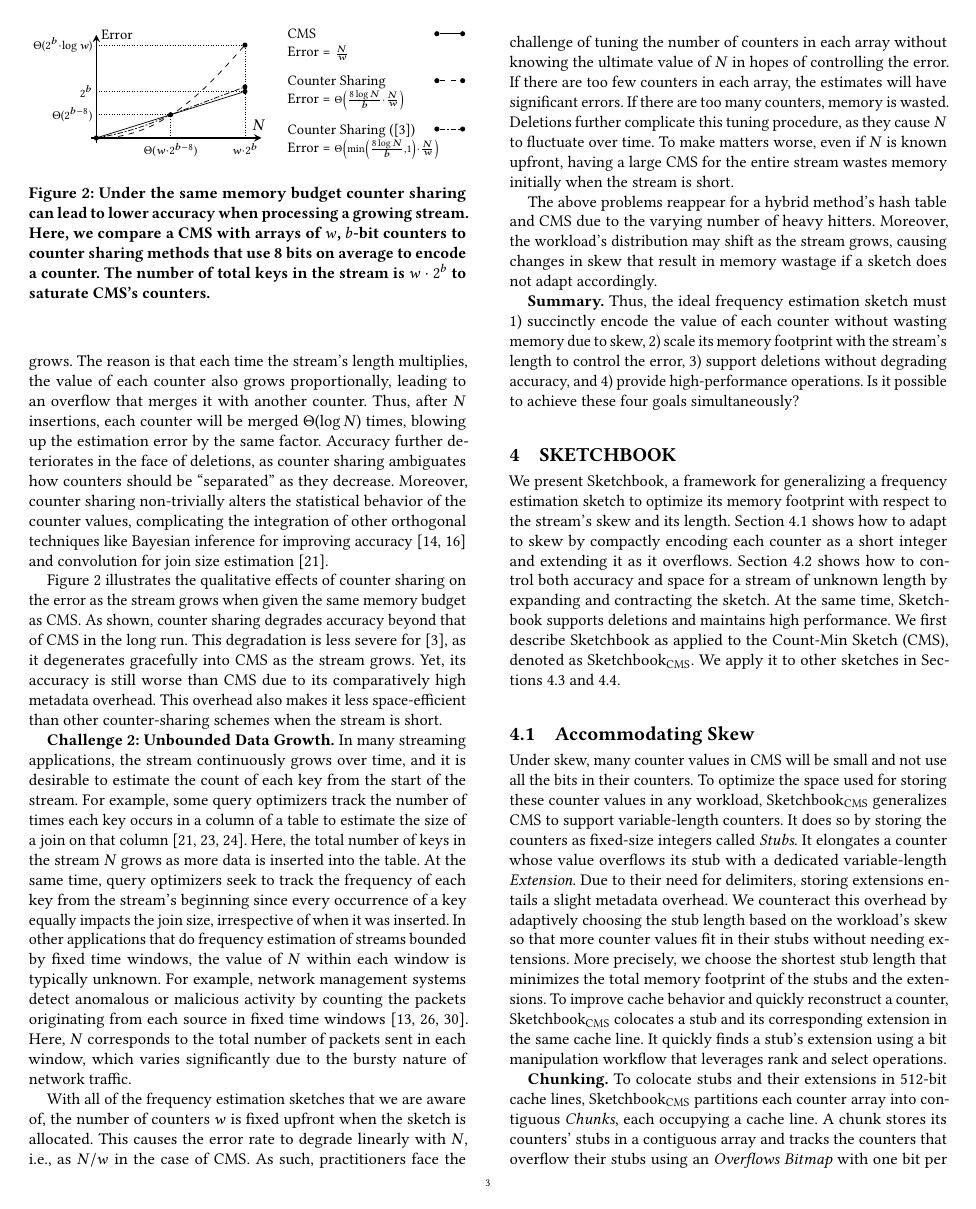
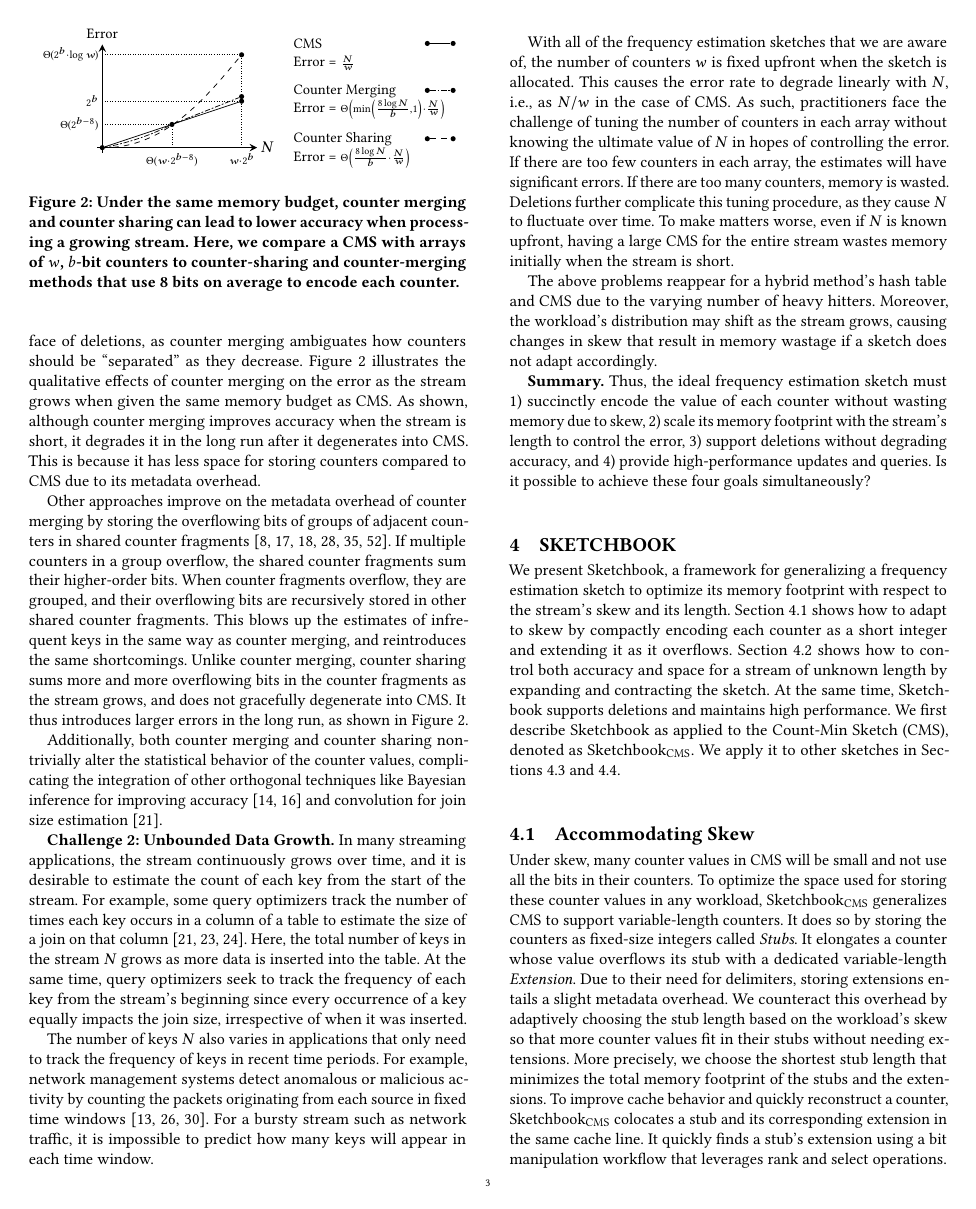
Before and after one commit to n3slami/Sketchbook_Draft, a LaTeX paper (sketchbook.tex): page 3 of 10. Compiled offline with pdfLaTeX.

Commit message:
Another pass on the problem analysis

```diff
--- a/sketchbook.tex
+++ b/sketchbook.tex
@@ -405,49 +410,48 @@ hitter due to collisions within CMS.
         \node[inner sep=1pt,circle,fill=black] (cms_legend_end) at (\labellinex+\labellinelen,\labelliney) {};
         \draw (cms_legend_start) -- (cms_legend_end);
 
-        % Counter Sharing
-        \node[inner sep=1pt,circle,fill=black] (counter_sharing_end) at (\ox+\xkk*\xaxislength,\oy+\pkk*\yaxislength) {};
-        \draw[dashed] plot[hobby] coordinates { (start) (\ox+0.15*\xaxislength,\oy+0.020*\yaxislength) (\ox+\xkk*\xaxislength-0.05*\xaxislength,\oy+\pkk*\yaxislength-0.09*\yaxislength) (counter_sharing_end) };
-        \node[inner sep=0pt,below=0.61 of cms_label.south west,anchor=west,align=left] (counter_sharing_label) {\small Counter Sharing \\[-1pt] \small Error~$={\scriptstyle \Theta\left( \frac{8 \log N}{b} \cdot \frac{N}{w} \right)}$};
-
-        \node[inner sep=1pt,circle,fill=black] (counter_sharing_legend_start) at (\labellinex,\labelliney-\labellineydiffcountersharing) {};
-        \node[inner sep=1pt,circle,fill=black] (counter_sharing_legend_end) at (\labellinex+\labellinelen,\labelliney-\labellineydiffcountersharing) {};
-        \draw[dashed] (counter_sharing_legend_start) -- (counter_sharing_legend_end);
-
-        % Counter Sharing: SALSA
+        % Counter Merging
         \def\longdashlen{3pt}
         \def\shortdashlen{1pt}
         \def\dashsep{1pt}
         \draw[dash pattern={on \longdashlen off \dashsep on \shortdashlen off \dashsep}] plot[hobby] coordinates { (start) (\ox+0.15*\xaxislength,\oy+0.050*\yaxislength) (intersection) };
-        \node[inner sep=1pt,circle,fill=black] (salsa_end) at (\ox+\xkk*\xaxislength,\oy+\pkk*\yaxislength/\w*1.1) {};
-        \draw[dash pattern={on \longdashlen off \dashsep on \shortdashlen off \dashsep}] (intersection) -- (salsa_end);
-        \node[inner sep=0pt,below=0.60 of counter_sharing_label.south west,anchor=west,align=left] (salsa_label) {\small Counter Sharing (\cite{SALSA}) \\[-1pt] \small Error~$={\scriptstyle \Theta\left( \min\left( \frac{8 \log N}{b}, 1 \right) \cdot \frac{N}{w} \right)}$};
-
-        \node[inner sep=1pt,circle,fill=black] (salsa_start) at (\labellinex,\labelliney-\labellineydiffslasa) {};
-        \node[inner sep=1pt,circle,fill=black] (salsa_end) at (\labellinex+\labellinelen,\labelliney-\labellineydiffslasa) {};
-        \draw[dash pattern={on \longdashlen off \dashsep on \shortdashlen off \dashsep}] (salsa_start) -- (salsa_end);
+        \node[inner sep=1pt,circle,fill=black] (counter_merging_end) at (\ox+\xkk*\xaxislength,\oy+\pkk*\yaxislength/\w*1.1) {};
+        \draw[dash pattern={on \longdashlen off \dashsep on \shortdashlen off \dashsep}] (intersection) -- (counter_merging_end);
+        \node[inner sep=0pt,below=0.60 of cms_label.south west,anchor=west,align=left] (counter_merging_label) {\small Counter Merging \\[-1pt] \small Error~$={\scriptstyle \Theta\left( \min\left( \frac{8 \log N}{b}, 1 \right) \cdot \frac{N}{w} \right)}$};
+
+        \node[inner sep=1pt,circle,fill=black] (counter_merging_start) at (\labellinex,\labelliney-\labellineydiffcountermerging) {};
+        \node[inner sep=1pt,circle,fill=black] (counter_merging_end) at (\labellinex+\labellinelen,\labelliney-\labellineydiffcountermerging) {};
+        \draw[dash pattern={on \longdashlen off \dashsep on \shortdashlen off \dashsep}] (counter_merging_start) -- (counter_merging_end);
+
+        % Counter Sharing
+        \node[inner sep=1pt,circle,fill=black] (counter_sharing_end) at (\ox+\xkk*\xaxislength,\oy+\pkk*\yaxislength) {};
+        \draw[dashed] plot[hobby] coordinates { (start) (\ox+0.15*\xaxislength,\oy+0.020*\yaxislength) (\ox+\xkk*\xaxislength-0.05*\xaxislength,\oy+\pkk*\yaxislength-0.09*\yaxislength) (counter_sharing_end) };
+        \node[inner sep=0pt,below=0.60 of counter_merging_label.south west,anchor=west,align=left] (counter_sharing_label) {\small Counter Sharing \\[-1pt] \small Error~$={\scriptstyle \Theta\left( \frac{8 \log N}{b} \cdot \frac{N}{w} \right)}$};
+
+        \node[inner sep=1pt,circle,fill=black] (counter_sharing_legend_start) at (\labellinex,\labelliney-\labellineydiffcountersharing) {};
+        \node[inner sep=1pt,circle,fill=black] (counter_sharing_legend_end) at (\labellinex+\labellinelen,\labelliney-\labellineydiffcountersharing) {};
+        \draw[dashed] (counter_sharing_legend_start) -- (counter_sharing_legend_end);
 
         % Focal Points and Lines
         \draw[densely dotted] (\ox,\oy+\pkk*\yaxislength/\w) -- (cms_end);
-        \node[inner sep=2pt,anchor=east] (y_cms_end_label) at (\ox,\oy+\pkk*\yaxislength/\w) {$\scriptstyle 2^b$};
+        \node[inner sep=2pt,anchor=east] (y_cms_end_label) at (\ox,\oy+\pkk*\yaxislength/\w) {\small $\scriptstyle 2^b$};
 
         \draw[densely dotted] (\ox+\pkk*\xaxislength,\oy) -- (counter_sharing_end);
-        \node[inner sep=3pt,anchor=north] (x_end_label) at (\ox+\pkk*\xaxislength,\oy) {$\scriptstyle w \cdot 2^b$};
+        \node[inner sep=3pt,anchor=north] (x_end_label) at (\ox+\pkk*\xaxislength,\oy) {\small $\scriptstyle w \cdot 2^b$};
 
         \draw[densely dotted] (\ox,\oy+\pkk*\yaxislength) -- (counter_sharing_end);
-        \node[inner sep=2pt,anchor=east] (y_counter_sharing_label) at (\ox,\oy+\pkk*\yaxislength) {$\scriptstyle \Theta(2^b \cdot \log w)$};
+        \node[inner sep=2pt,anchor=east] (y_counter_sharing_label) at (\ox,\oy+\pkk*\yaxislength) {\small $\scriptstyle \Theta(2^b \cdot \log w)$};
 
         \draw[densely dotted] (\ox,\intersectiony) -- (intersection);
-        \node[inner sep=3pt,anchor=north] (x_intersection_label) at (\intersectionx,\oy) {$\scriptstyle \Theta(w \cdot 2^{b-8})$};
+        \node[inner sep=3pt,anchor=north] (x_intersection_label) at (\intersectionx,\oy) {\small $\scriptstyle \Theta(w \cdot 2^{b-8})$};
 
         \draw[densely dotted] (\intersectionx,\oy) -- (intersection);
-        \node[inner sep=2pt,anchor=east] (y_intersection_label) at (\ox,\intersectiony) {$\scriptstyle \Theta(2^{b-8})$};
+        \node[inner sep=2pt,anchor=east] (y_intersection_label) at (\ox,\intersectiony) {\small $\scriptstyle \Theta(2^{b-8})$};
     \end{tikzpicture}
-    \caption{Under the same memory budget counter sharing can lead to lower
-    accuracy when processing a growing stream. Here, we compare a CMS with
-    arrays of~$w$, $b$-bit counters to counter sharing methods that use~8 bits
-    on average to encode a counter. The number of total keys in the stream
-    is~$w \cdot 2^b$ to saturate CMS's counters.}
+    \caption{Under the same memory budget, counter merging and counter sharing
+    can lead to lower accuracy when processing a growing stream. Here, we
+    compare a CMS with arrays of~$w$, $b$-bit counters to counter-sharing and
+    counter-merging methods that use~8 bits on average to encode each counter.}
     \label{fig:counter_sharing_deterioration}
 \end{figure}
 
@@ -469,9 +457,0 @@ counters are merged with those of a frequent key. This blow-up is exacerbated
-as the stream grows. The reason is that each time the stream's length
-multiplies, the value of each counter also grows proportionally, leading to an
-overflow that merges it with another counter. Thus, after~$N$ insertions, each
-counter will be merged~$\Theta(\log N)$ times, blowing up the estimation error
-by the same factor. Accuracy further deteriorates in the face of deletions, as
-counter sharing ambiguates how counters should be ``separated'' as they
-decrease. Moreover, counter sharing non-trivially alters the statistical
-behavior of the counter values, complicating the integration of other
-orthogonal techniques like Bayesian inference for improving
@@ -478,14 +468,30 @@ orthogonal techniques like Bayesian inference for improving
+configuration. Accuracy further deteriorates in the face of deletions, as
+counter merging ambiguates how counters should be ``separated'' as they
+decrease. \Cref{fig:counter_sharing_deterioration} illustrates the qualitative
+effects of counter merging on the error as the stream grows when given the same
+memory budget as CMS. As shown, although counter merging improves accuracy when
+the stream is short, it degrades it in the long run after it degenerates into
+CMS. This is because it has less space for storing counters compared to CMS due
+to its metadata overhead.
+
+Other approaches improve on the metadata overhead of counter merging by storing
+the overflowing bits of groups of adjacent counters in shared counter
+fragments~\cite{BitSense,PyramidSketch,StingySketch,AdaptiveCounterSplicing,CounterTree,TreeSensing}.
+If multiple counters in a group overflow, the shared counter fragments sum
+their higher-order bits. When counter fragments overflow, they are grouped, and
+their overflowing bits are recursively stored in other shared counter
+fragments. This blows up the estimates of infrequent keys in the same way as
+counter merging, and reintroduces the same shortcomings. Unlike counter
+merging, counter sharing sums more and more overflowing bits in the counter
+fragments as the stream grows, and does not gracefully degenerate into CMS. It
+thus introduces larger errors in the long run, as shown in
+\Cref{fig:counter_sharing_deterioration}.
+
+Additionally, both counter merging and counter sharing non-trivially alter the
+statistical behavior of the counter values, complicating the integration of
+other orthogonal techniques like Bayesian inference for improving
 accuracy~\cite{BayesianSketches,BFES} and convolution for join size
 estimation~\cite{ConvolutionSketch}.
-
-\Cref{fig:counter_sharing_deterioration} illustrates the qualitative effects of
-counter sharing on the error as the stream grows when given the same memory
-budget as CMS. As shown, counter sharing degrades accuracy beyond that of CMS
-in the long run. This degradation is less severe for~\cite{SALSA}, as it
-degenerates gracefully into CMS as the stream grows. Yet, its accuracy is still
-worse than CMS due to its comparatively high metadata overhead. This overhead
-also makes it less space-efficient than other counter-sharing schemes when the
-stream is short.
 
 \textbf{Challenge 2: Unbounded Data Growth.}
 In many streaming applications, the stream continuously grows over time, and it
@@ -496,14 +502,15 @@ column~\cite{Compass,QueryOptimizationSketches,ConvolutionSketch}. Here, the
 total number of keys in the stream~$N$ grows as more data is inserted into the
 table. At the same time, query optimizers seek to track the frequency of each
 key from the stream's beginning since every occurrence of a key equally impacts
-the join size, irrespective of when it was inserted. In other applications that
-do frequency estimation of streams bounded by fixed time windows, the value
-of~$N$ within each window is typically unknown. For example, network management
+the join size, irrespective of when it was inserted.
+
+The number of keys~$N$ also varies in applications that only need to track the
+frequency of keys in recent time periods. For example, network management
 systems detect anomalous or malicious activity by counting the packets
 originating from each source in fixed time
-windows~\cite{SketchBasedChangeDetection,WhatsNew,TrafficManagementSurvey}.
-Here, $N$ corresponds to the total number of packets sent in each window, which
-varies significantly due to the bursty nature of network traffic.
+windows~\cite{SketchBasedChangeDetection,WhatsNew,TrafficManagementSurvey}. For
+a bursty stream such as network traffic, it is impossible to predict how many
+keys will appear in each time window.
 
 With all of the frequency estimation sketches that we are aware of, the number
 of counters~$w$ is fixed upfront when the sketch is allocated. This causes the
@@ -525,8 +532,8 @@ wastage if a sketch does not adapt accordingly.
 Thus, the ideal frequency estimation sketch must 1)~succinctly encode the value
 of each counter without wasting memory due to skew, 2)~scale its memory
 footprint with the stream's length to control the error, 3)~support deletions
-without degrading accuracy, and 4)~provide high-performance operations. Is it
-possible to achieve these four goals simultaneously?
+without degrading accuracy, and 4)~provide high-performance updates and
+queries. Is it possible to achieve these four goals simultaneously?
 
 \section{\sketch}\label{sec:sketchbook}
 We present \sketch, a framework for generalizing a frequency estimation sketch
```
Also changed, not shown: sketchbook.tex (92 more changed lines).
